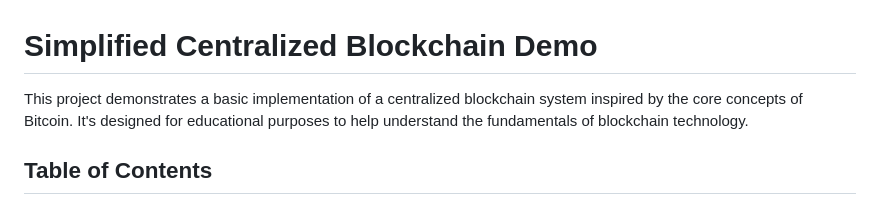
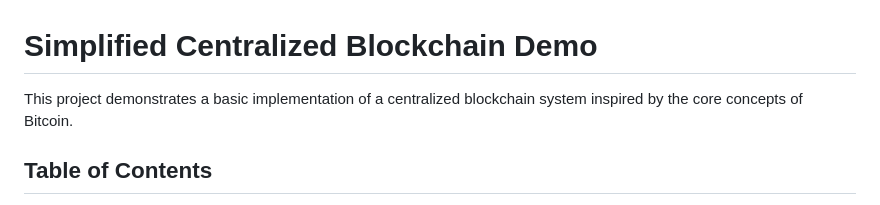
Before and after one commit to Rutujeet/centralized-blockchain, a Markdown page: README.md, the part around the change. GitHub-like rendering.

```diff
--- a/README.md
+++ b/README.md
@@ -1,7 +1,6 @@
 # Simplified Centralized Blockchain Demo
 
-This project demonstrates a basic implementation of a centralized blockchain system inspired by the core concepts of Bitcoin. It's designed for educational purposes to help understand the fundamentals of blockchain technology.
-
+This project demonstrates a basic implementation of a centralized blockchain system inspired by the core concepts of Bitcoin.
 ## Table of Contents
 1. [Project Overview](#project-overview)
 2. [Components](#components)
```
